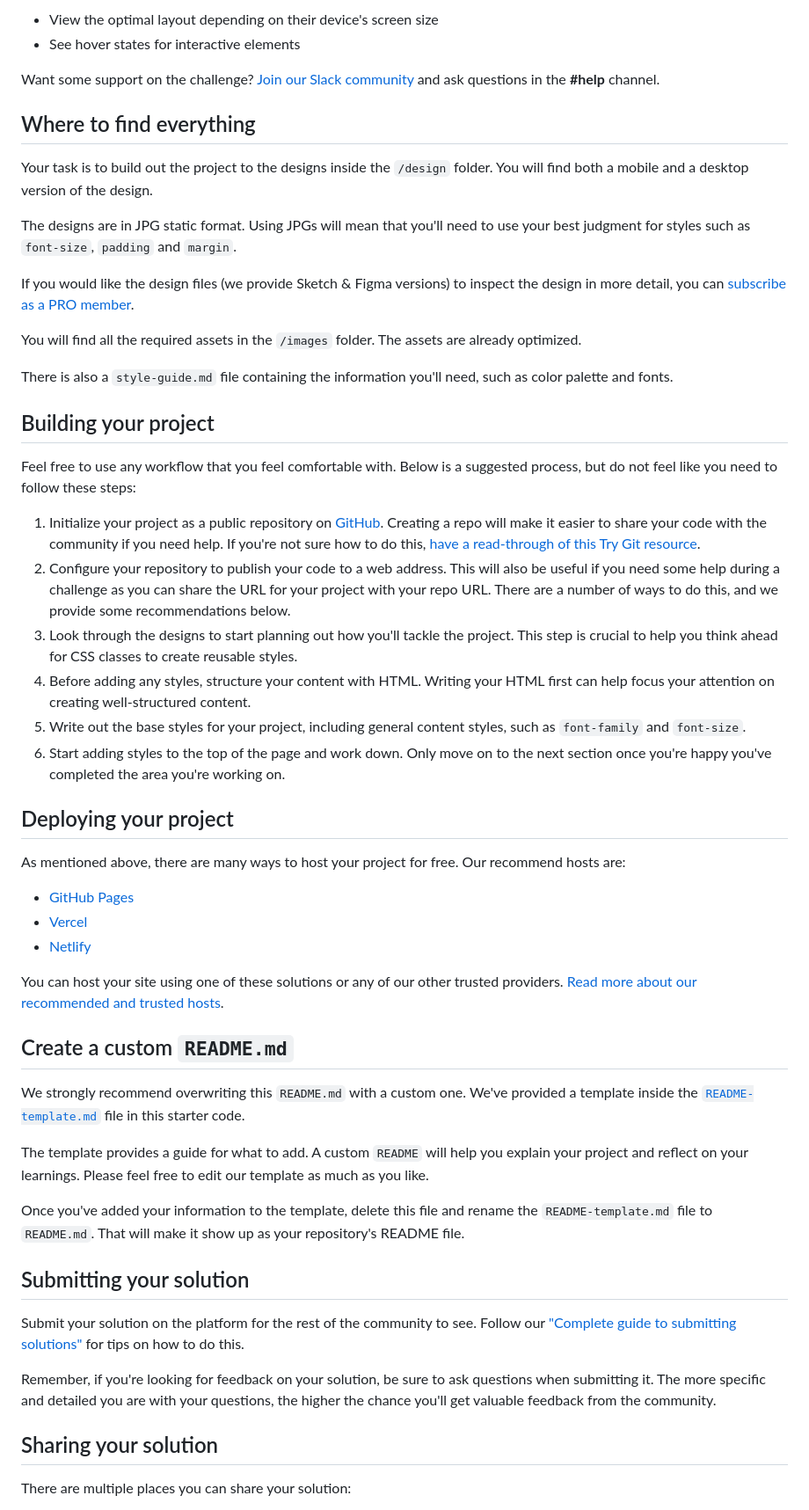
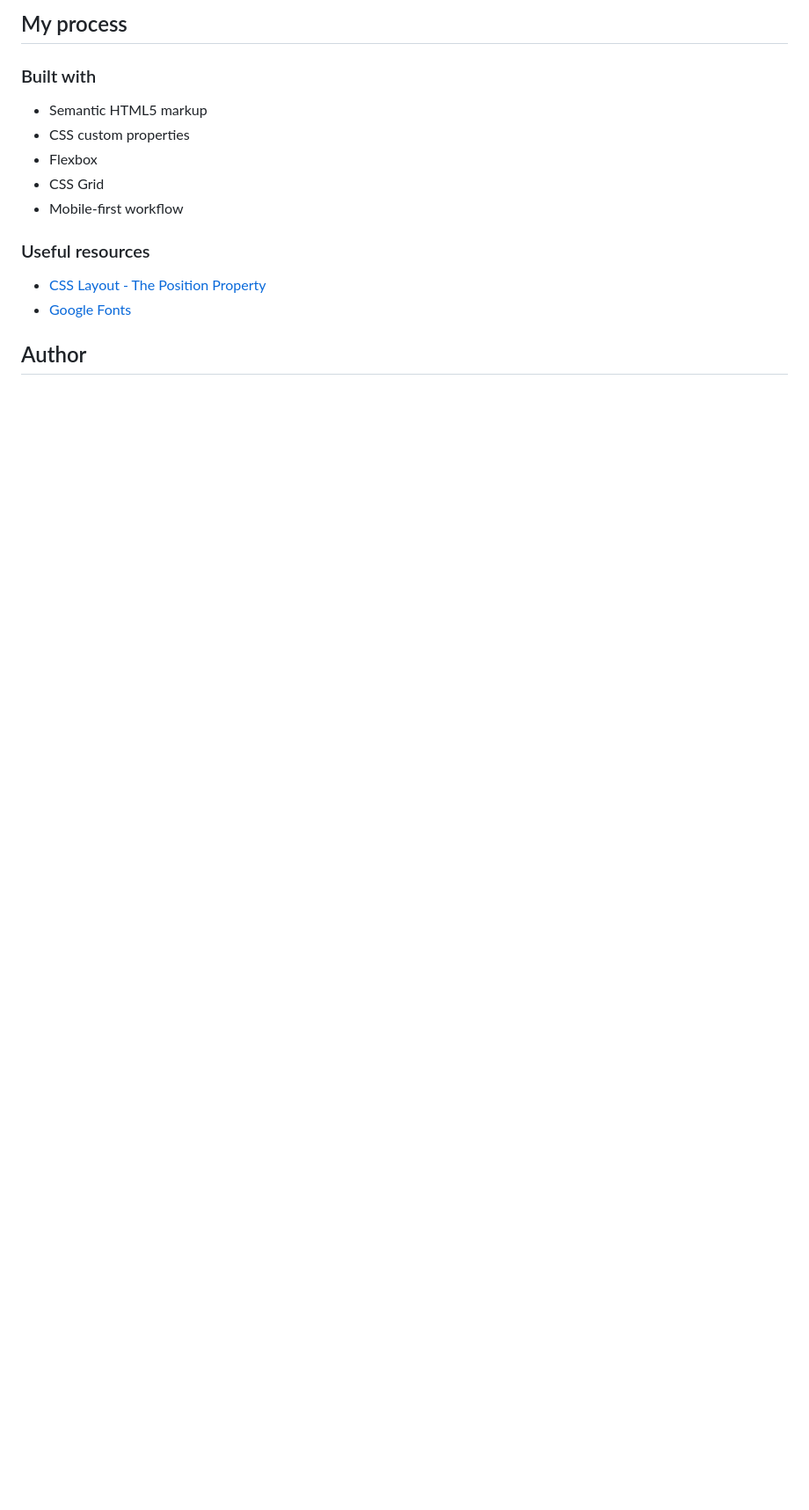
Before and after one commit to MarcosKlender/NFT-Preview-Card-Component, a Markdown page: README.md, the part around the change printed below. Shown: that part at 88% size. Drawn GitHub-style; blank space fills up the shorter version.

```diff
--- a/README.md
+++ b/README.md
@@ -20,57 +27,18 @@ Your users should be able to:
 
-- View the optimal layout depending on their device's screen size
-- See hover states for interactive elements
+## My process
 
-Want some support on the challenge? [Join our Slack community](https://www.frontendmentor.io/slack) and ask questions in the **#help** channel.
+### Built with
 
-## Where to find everything
+- Semantic HTML5 markup
+- CSS custom properties
+- Flexbox
+- CSS Grid
+- Mobile-first workflow
 
-Your task is to build out the project to the designs inside the `/design` folder. You will find both a mobile and a desktop version of the design.
+### Useful resources
 
-The designs are in JPG static format. Using JPGs will mean that you'll need to use your best judgment for styles such as `font-size`, `padding` and `margin`.
+- [CSS Layout - The Position Property](https://www.w3schools.com/css/css_positioning.asp)
+- [Google Fonts](https://fonts.google.com/knowledge)
 
-If you would like the design files (we provide Sketch & Figma versions) to inspect the design in more detail, you can [subscribe as a PRO member](https://www.frontendmentor.io/pro).
+## Author
 
-You will find all the required assets in the `/images` folder. The assets are already optimized.
-
-There is also a `style-guide.md` file containing the information you'll need, such as color palette and fonts.
-
-## Building your project
-
-Feel free to use any workflow that you feel comfortable with. Below is a suggested process, but do not feel like you need to follow these steps:
-
-1. Initialize your project as a public repository on [GitHub](https://github.com/). Creating a repo will make it easier to share your code with the community if you need help. If you're not sure how to do this, [have a read-through of this Try Git resource](https://try.github.io/).
-2. Configure your repository to publish your code to a web address. This will also be useful if you need some help during a challenge as you can share the URL for your project with your repo URL. There are a number of ways to do this, and we provide some recommendations below.
-3. Look through the designs to start planning out how you'll tackle the project. This step is crucial to help you think ahead for CSS classes to create reusable styles.
-4. Before adding any styles, structure your content with HTML. Writing your HTML first can help focus your attention on creating well-structured content.
-5. Write out the base styles for your project, including general content styles, such as `font-family` and `font-size`.
-6. Start adding styles to the top of the page and work down. Only move on to the next section once you're happy you've completed the area you're working on.
-
-## Deploying your project
-
-As mentioned above, there are many ways to host your project for free. Our recommend hosts are:
-
-- [GitHub Pages](https://pages.github.com/)
-- [Vercel](https://vercel.com/)
-- [Netlify](https://www.netlify.com/)
-
-You can host your site using one of these solutions or any of our other trusted providers. [Read more about our recommended and trusted hosts](https://medium.com/frontend-mentor/frontend-mentor-trusted-hosting-providers-bf000dfebe).
-
-## Create a custom `README.md`
-
-We strongly recommend overwriting this `README.md` with a custom one. We've provided a template inside the [`README-template.md`](./README-template.md) file in this starter code.
-
-The template provides a guide for what to add. A custom `README` will help you explain your project and reflect on your learnings. Please feel free to edit our template as much as you like.
-
-Once you've added your information to the template, delete this file and rename the `README-template.md` file to `README.md`. That will make it show up as your repository's README file.
-
-## Submitting your solution
-
-Submit your solution on the platform for the rest of the community to see. Follow our ["Complete guide to submitting solutions"](https://medium.com/frontend-mentor/a-complete-guide-to-submitting-solutions-on-frontend-mentor-ac6384162248) for tips on how to do this.
-
-Remember, if you're looking for feedback on your solution, be sure to ask questions when submitting it. The more specific and detailed you are with your questions, the higher the chance you'll get valuable feedback from the community.
-
-## Sharing your solution
-
-There are multiple places you can share your solution:
-
```
Also changed, not shown: other parts of README.md (+20 -26 lines), README-template.md (deleted, +0 -111 lines), style-guide.md (deleted, +0 -33 lines), design/active-states.jpg (deleted), design/desktop-design.jpg (deleted), design/desktop-preview.jpg (deleted), design/mobile-design.jpg (deleted), images/preview.png (added).
